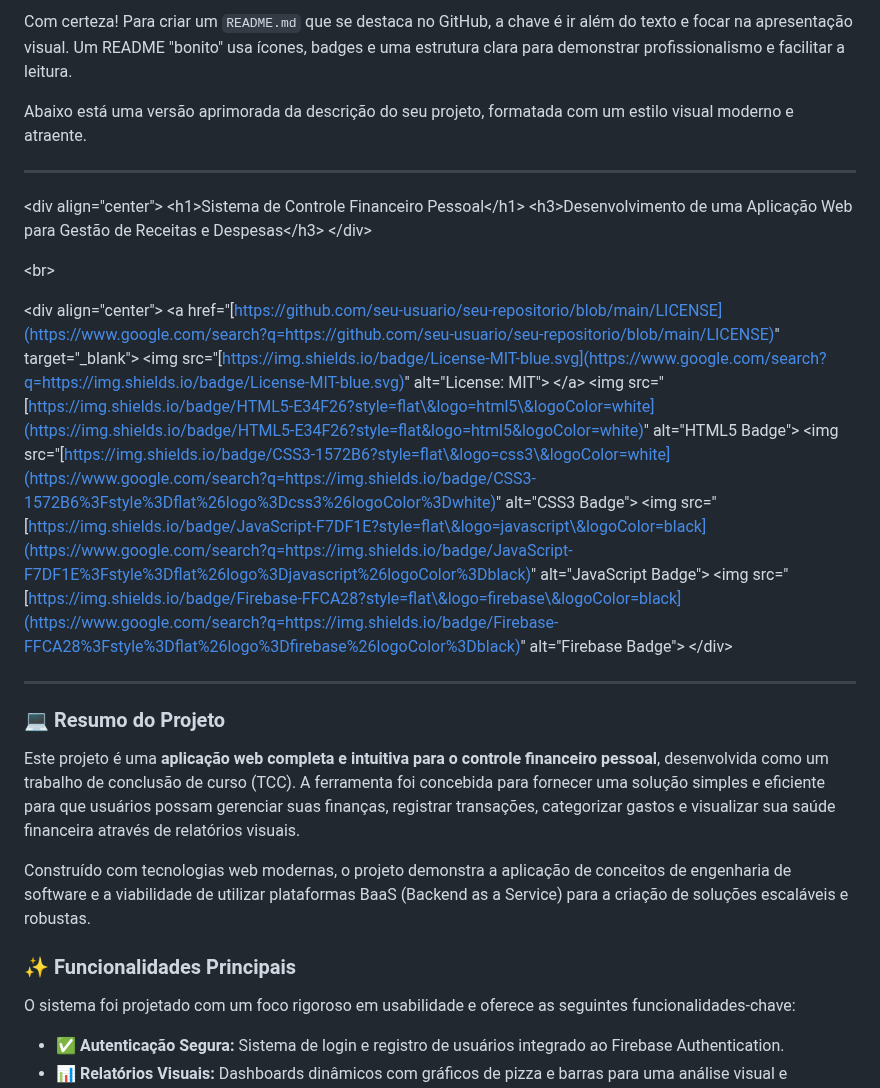
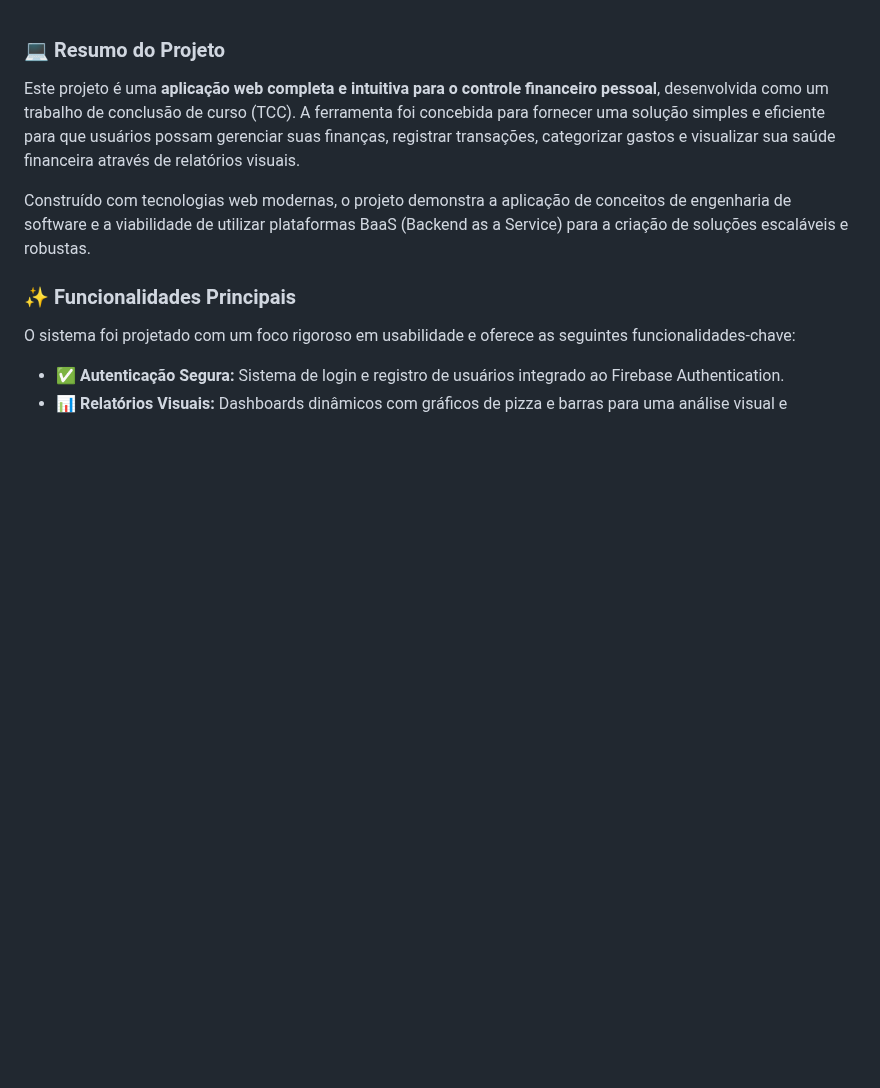
Before and after one commit to Felipedarosaa/PDS, a Markdown page: README.md, the part around the change. GitHub-like rendering; blank space fills up the shorter version.

```diff
--- a/README.md
+++ b/README.md
@@ -1,28 +1,3 @@
-Com certeza\! Para criar um `README.md` que se destaca no GitHub, a chave é ir além do texto e focar na apresentação visual. Um README "bonito" usa ícones, badges e uma estrutura clara para demonstrar profissionalismo e facilitar a leitura.
-
-Abaixo está uma versão aprimorada da descrição do seu projeto, formatada com um estilo visual moderno e atraente.
-
------
-
-\<div align="center"\>
-\<h1\>Sistema de Controle Financeiro Pessoal\</h1\>
-\<h3\>Desenvolvimento de uma Aplicação Web para Gestão de Receitas e Despesas\</h3\>
-\</div\>
-
-\<br\>
-
-\<div align="center"\>
-\<a href="[https://github.com/seu-usuario/seu-repositorio/blob/main/LICENSE](https://www.google.com/search?q=https://github.com/seu-usuario/seu-repositorio/blob/main/LICENSE)" target="\_blank"\>
-\<img src="[https://img.shields.io/badge/License-MIT-blue.svg](https://www.google.com/search?q=https://img.shields.io/badge/License-MIT-blue.svg)" alt="License: MIT"\>
-\</a\>
-\<img src="[https://img.shields.io/badge/HTML5-E34F26?style=flat\&logo=html5\&logoColor=white](https://img.shields.io/badge/HTML5-E34F26?style=flat&logo=html5&logoColor=white)" alt="HTML5 Badge"\>
-\<img src="[https://img.shields.io/badge/CSS3-1572B6?style=flat\&logo=css3\&logoColor=white](https://www.google.com/search?q=https://img.shields.io/badge/CSS3-1572B6%3Fstyle%3Dflat%26logo%3Dcss3%26logoColor%3Dwhite)" alt="CSS3 Badge"\>
-\<img src="[https://img.shields.io/badge/JavaScript-F7DF1E?style=flat\&logo=javascript\&logoColor=black](https://www.google.com/search?q=https://img.shields.io/badge/JavaScript-F7DF1E%3Fstyle%3Dflat%26logo%3Djavascript%26logoColor%3Dblack)" alt="JavaScript Badge"\>
-\<img src="[https://img.shields.io/badge/Firebase-FFCA28?style=flat\&logo=firebase\&logoColor=black](https://www.google.com/search?q=https://img.shields.io/badge/Firebase-FFCA28%3Fstyle%3Dflat%26logo%3Dfirebase%26logoColor%3Dblack)" alt="Firebase Badge"\>
-\</div\>
-
------
-
 ### 💻 Resumo do Projeto
 
 Este projeto é uma **aplicação web completa e intuitiva para o controle financeiro pessoal**, desenvolvida como um trabalho de conclusão de curso (TCC). A ferramenta foi concebida para fornecer uma solução simples e eficiente para que usuários possam gerenciar suas finanças, registrar transações, categorizar gastos e visualizar sua saúde financeira através de relatórios visuais.
```
